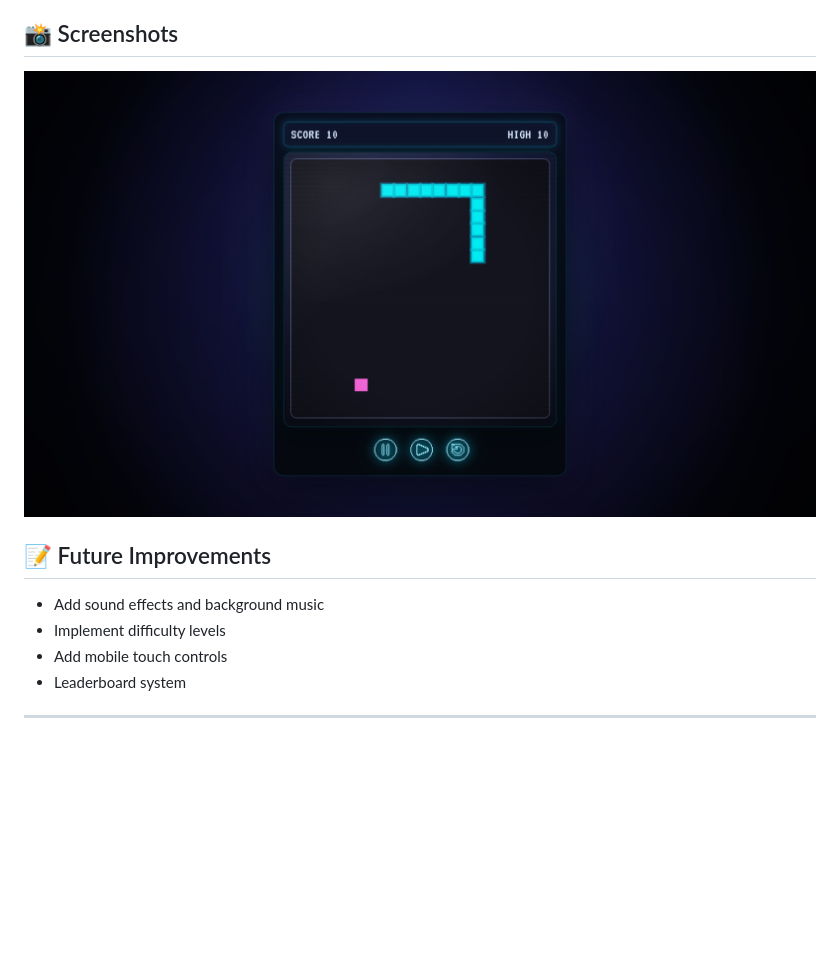
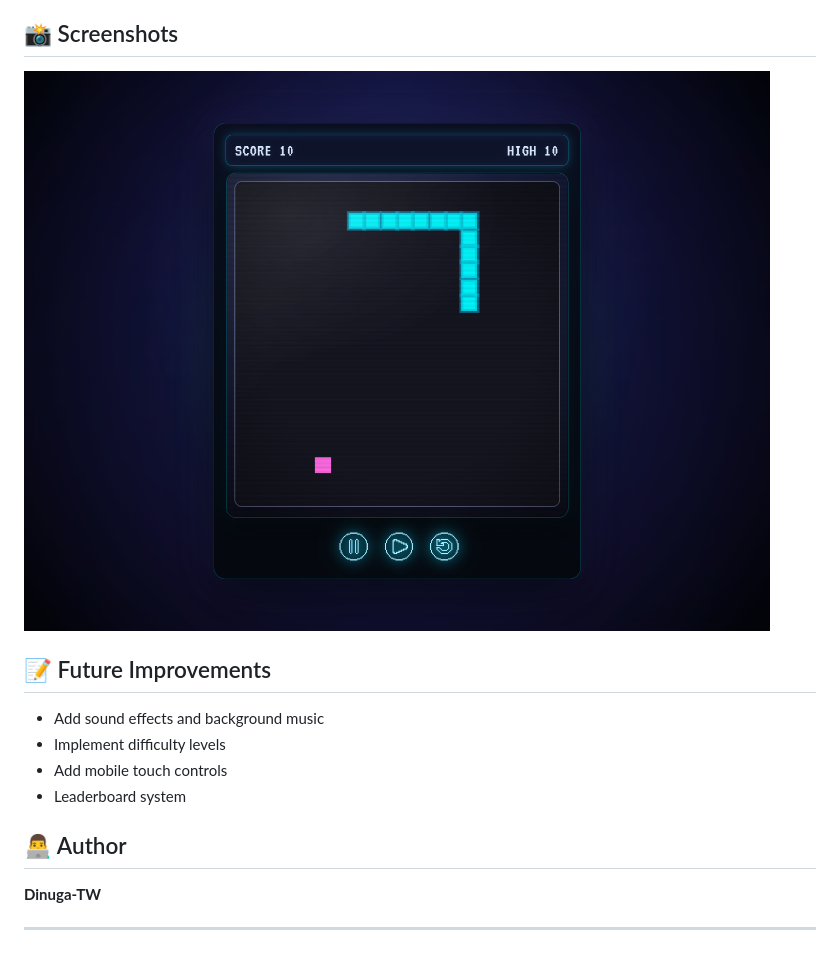
Before and after one commit to Dinuga-TW/snake-game, a Markdown page: README.md, the part around the change printed below. Drawn GitHub-style; pictures changed too: assets/screenshot.png; blank space fills up the shorter version.

Commit message:
Update  README documentation

```diff
--- a/README.md
+++ b/README.md
@@ -54,4 +54,10 @@ This project started as an exploration of visual design in games: how color, lig
 - Implement difficulty levels
 - Add mobile touch controls
 - Leaderboard system
+
+
+## 👨‍💻 Author
+
+**Dinuga-TW**
+
 ---
```
Also changed, not shown: other parts of README.md (+1 -1 lines).
